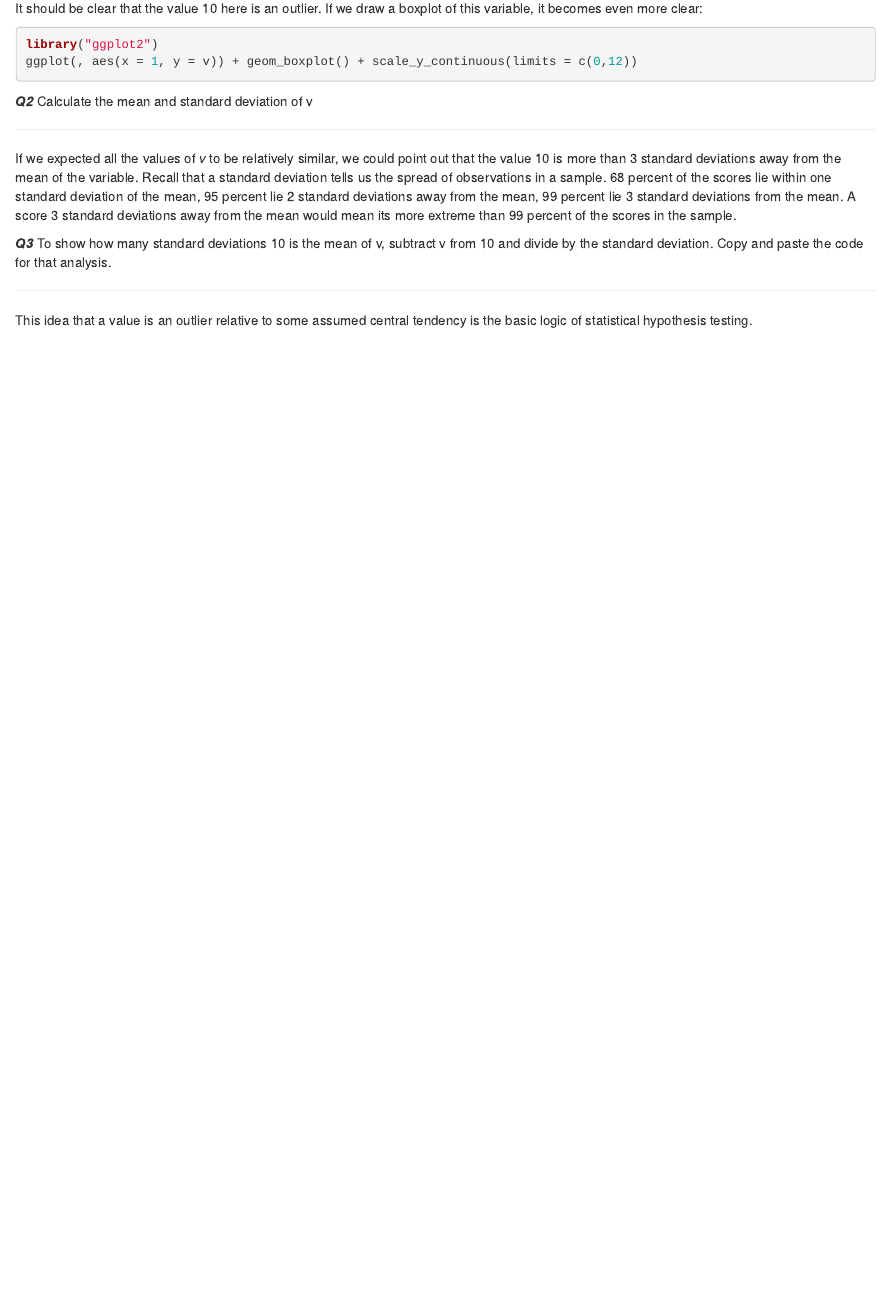
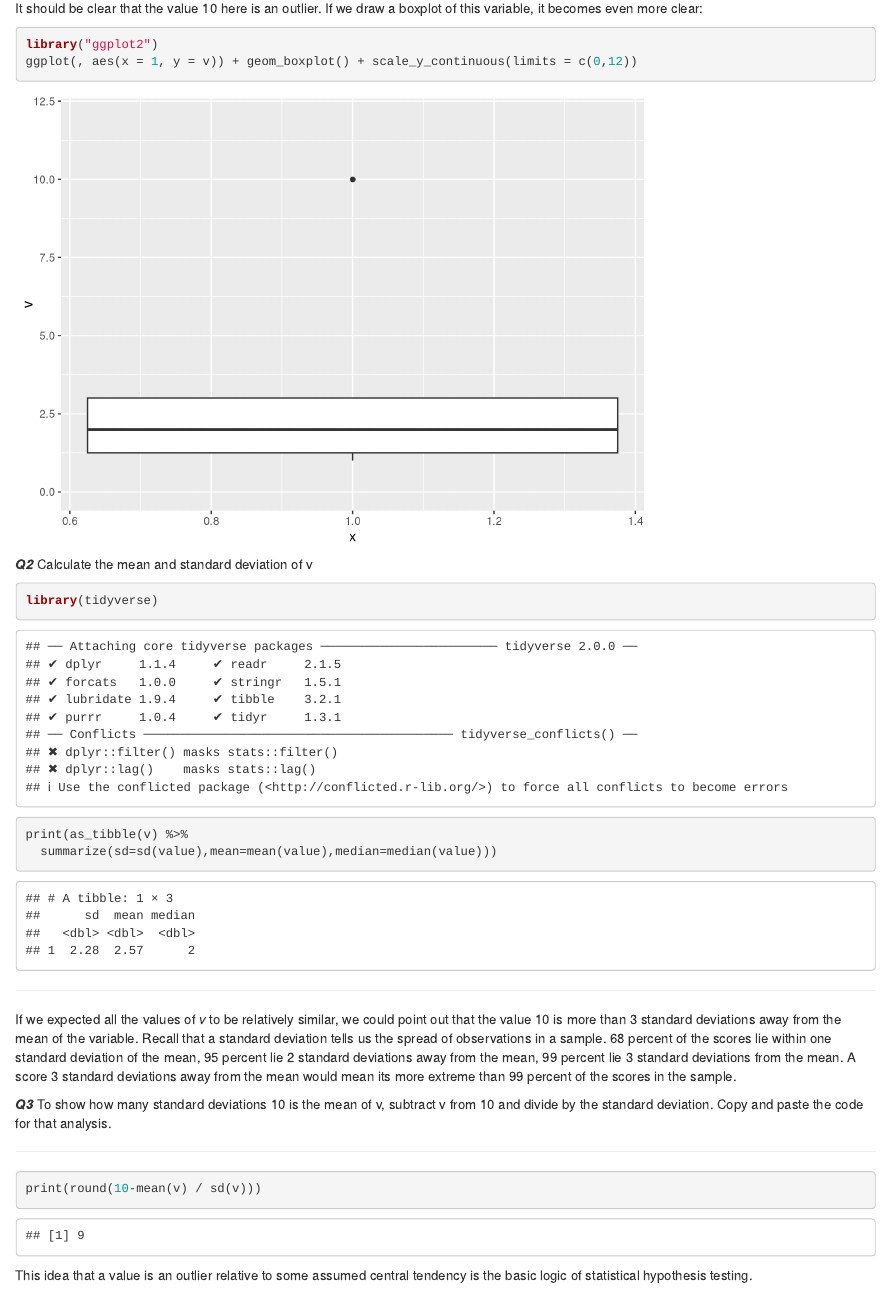
Before and after one commit to pnasrat/COMM522, an R Markdown document (statsign.Rmd): the page in a window 1100 px wide, from 2190 px down. Rendered offline with R 4.5, knitr and Pandoc, with nearby package versions; code that draws random numbers runs with fixed seeds of ours; some code elsewhere in the file could not run offline.

Commit message:
Get end to end Rmd to GH pages rendering with output

````diff
--- a/statsign.Rmd
+++ b/statsign.Rmd
@@ -6,7 +6,9 @@ author:
   - Xinyi Wang
   - Rachel Xian
 date: November 4, 2020
-#output: tufte::tufte_html
+output:
+  html_document:
+    df_print: paged
 knit: (function(input_file, encoding) {
   out_dir <- 'docs';
   rmarkdown::render(input_file,
@@ -15,7 +17,7 @@ knit: (function(input_file, encoding) {
 ---
 
 ```{r include=FALSE}
-knitr::opts_chunk$set(eval=FALSE)
+#knitr::opts_chunk$set(eval=FALSE)
 ```
 
 Please send to Isabelle and I by 9 am, November 12.
@@ -92,6 +94,11 @@ ggplot(, aes(x = 1, y = v)) + geom_boxplot() + scale_y_continuous(limits = c(0,1
 
 ***Q2*** Calculate the mean and standard deviation of v
 
+```{r}
+library(tidyverse)
+print(as_tibble(v) %>%
+  summarize(sd=sd(value),mean=mean(value),median=median(value)))
+```
 ---
 
 If we expected all the values of *v* to be relatively similar, we could point out that the value 10 is more than 3 standard deviations away from the mean of the variable. Recall that a standard deviation tells us the spread of observations in a sample. 68 percent of the scores lie within one standard deviation of the mean, 95 percent lie 2 standard deviations away from the mean, 99 percent lie 3 standard deviations from the mean. A score 3 standard deviations away from the mean would mean its more extreme than 99 percent of the scores in the sample.
@@ -100,7 +107,9 @@ If we expected all the values of *v* to be relatively similar, we could point ou
 ***Q3*** To show how many standard deviations 10 is the mean of v, subtract v from 10 and divide by the standard deviation. Copy and paste the code for that analysis.
 
 ---
-
+```{r}
+print(round(10-mean(v) / sd(v)))
+```
 
 This idea that a value is an outlier relative to some assumed central tendency is the basic logic of statistical hypothesis testing.
 
````
Also changed, not shown: 1 other file.
